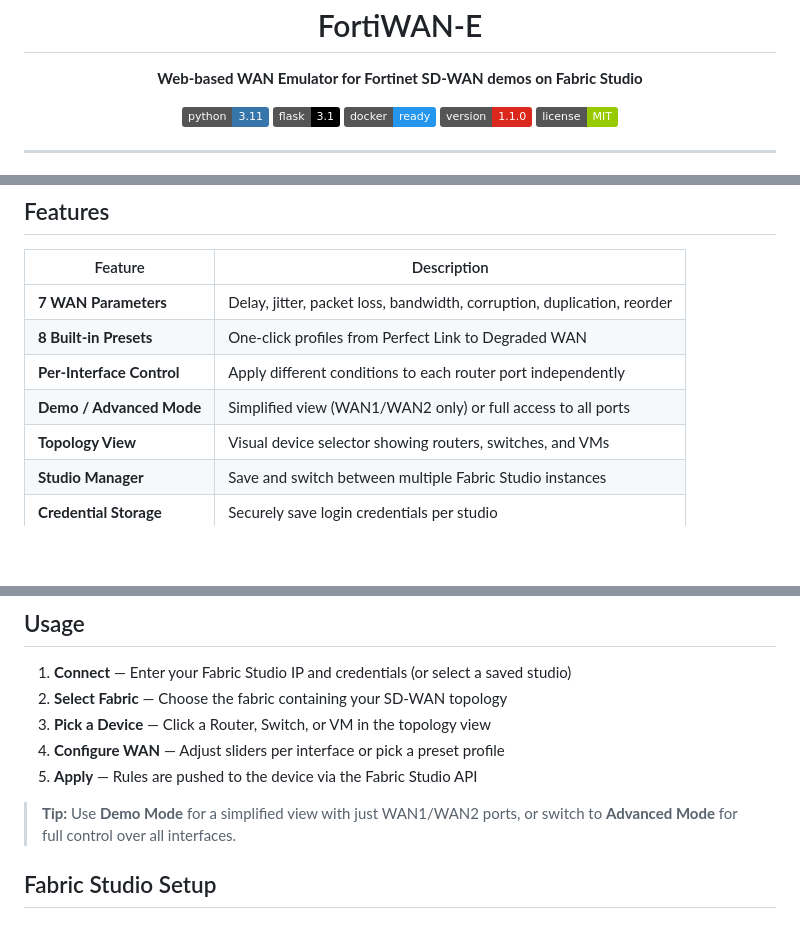
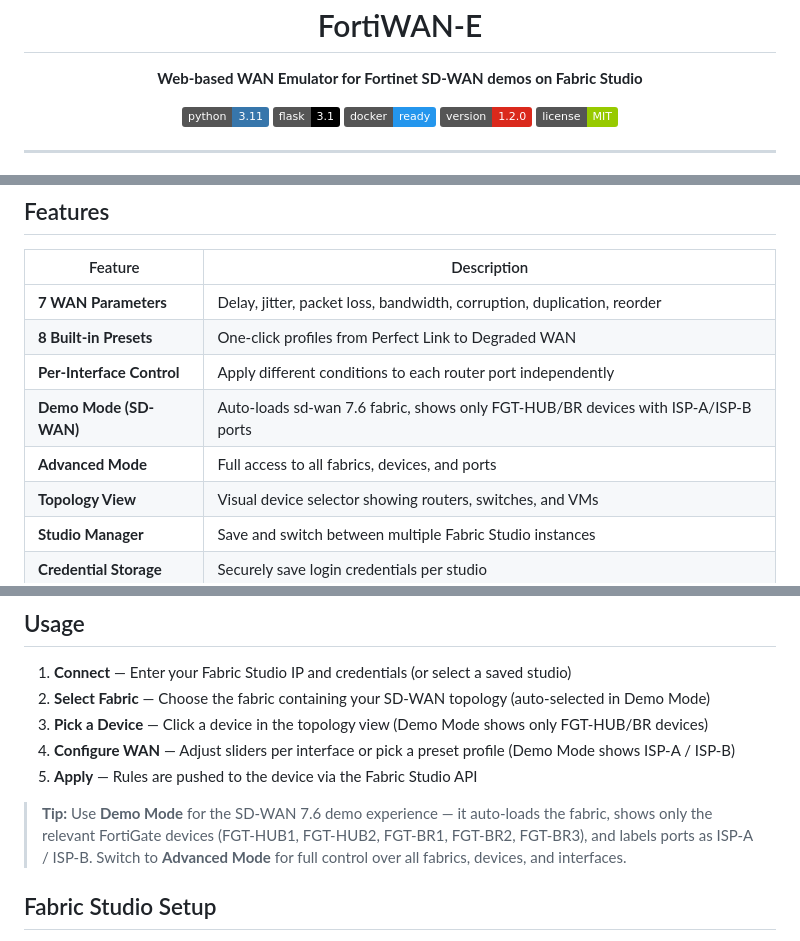
Before and after one commit to FreddyMcFett/fortiwan-e, a Markdown page: README.md, 3 parts joined by grey strips. GitHub-like rendering; badges without logos; blank space fills up the shorter version.

```diff
--- a/README.md
+++ b/README.md
@@ -12,7 +12,7 @@
   <img src="https://img.shields.io/badge/python-3.11-3776AB?logo=python&logoColor=white" alt="Python 3.11"/>
   <img src="https://img.shields.io/badge/flask-3.1-000000?logo=flask&logoColor=white" alt="Flask 3.1"/>
   <img src="https://img.shields.io/badge/docker-ready-2496ED?logo=docker&logoColor=white" alt="Docker Ready"/>
-  <img src="https://img.shields.io/badge/version-1.1.0-da291c" alt="Version 1.1.0"/>
+  <img src="https://img.shields.io/badge/version-1.2.0-da291c" alt="Version 1.2.0"/>
   <img src="https://img.shields.io/badge/license-MIT-green" alt="License MIT"/>
 </p>
 
@@ -35,7 +35,8 @@ FortiWAN-E runs as a **standalone web application** (on a separate machine, VM,
 | **7 WAN Parameters** | Delay, jitter, packet loss, bandwidth, corruption, duplication, reorder |
 | **8 Built-in Presets** | One-click profiles from Perfect Link to Degraded WAN |
 | **Per-Interface Control** | Apply different conditions to each router port independently |
-| **Demo / Advanced Mode** | Simplified view (WAN1/WAN2 only) or full access to all ports |
+| **Demo Mode (SD-WAN)** | Auto-loads sd-wan 7.6 fabric, shows only FGT-HUB/BR devices with ISP-A/ISP-B ports |
+| **Advanced Mode** | Full access to all fabrics, devices, and ports |
 | **Topology View** | Visual device selector showing routers, switches, and VMs |
 | **Studio Manager** | Save and switch between multiple Fabric Studio instances |
 | **Credential Storage** | Securely save login credentials per studio |
@@ -125,12 +126,12 @@ chmod +x run.sh && ./run.sh
 ## Usage
 
 1. **Connect** — Enter your Fabric Studio IP and credentials (or select a saved studio)
-2. **Select Fabric** — Choose the fabric containing your SD-WAN topology
-3. **Pick a Device** — Click a Router, Switch, or VM in the topology view
-4. **Configure WAN** — Adjust sliders per interface or pick a preset profile
+2. **Select Fabric** — Choose the fabric containing your SD-WAN topology (auto-selected in Demo Mode)
+3. **Pick a Device** — Click a device in the topology view (Demo Mode shows only FGT-HUB/BR devices)
+4. **Configure WAN** — Adjust sliders per interface or pick a preset profile (Demo Mode shows ISP-A / ISP-B)
 5. **Apply** — Rules are pushed to the device via the Fabric Studio API
 
-> **Tip:** Use **Demo Mode** for a simplified view with just WAN1/WAN2 ports, or switch to **Advanced Mode** for full control over all interfaces.
+> **Tip:** Use **Demo Mode** for the SD-WAN 7.6 demo experience — it auto-loads the fabric, shows only the relevant FortiGate devices (FGT-HUB1, FGT-HUB2, FGT-BR1, FGT-BR2, FGT-BR3), and labels ports as ISP-A / ISP-B. Switch to **Advanced Mode** for full control over all fabrics, devices, and interfaces.
 
 ## Fabric Studio Setup
 
```
Also changed, not shown: CLAUDE.md (+35 -2 lines).
